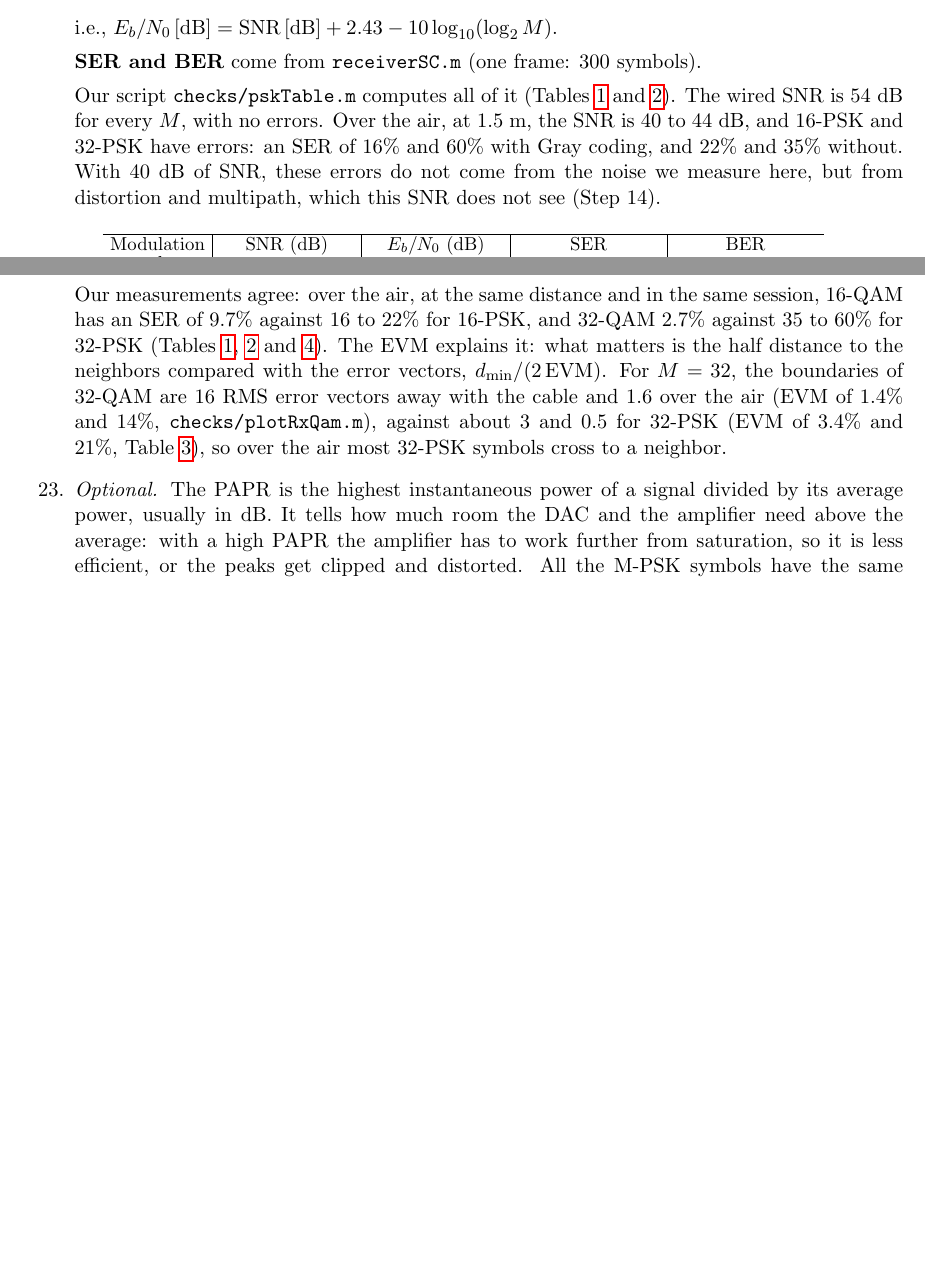
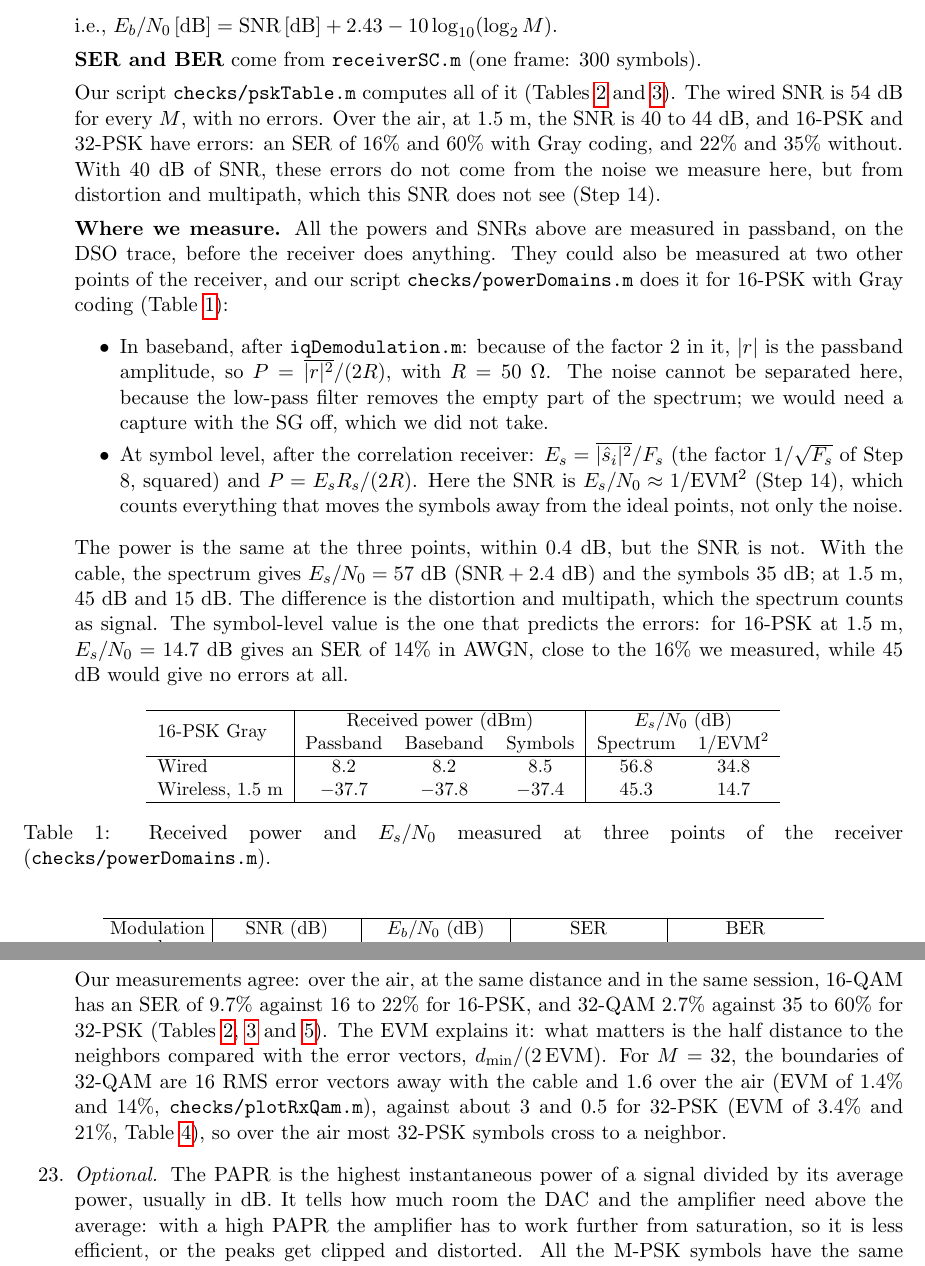
Before and after one commit to pausabater13/EECE7324_Pau-Andrew_Module-5_Pau, a LaTeX document (main.tex): two parts of pages 5 and 13 of 15, joined at a grey line, cut so that both start at the same text, the shorter picture padded with empty space. Compiled offline with pdfLaTeX.

Commit message:
Explain where the power and SNR are measured (Q10)
Compare the received power and Es/N0 in passband (spectrum), in baseband
after the IQ demodulation, and at symbol level after the correlation
receiver, with the new script checks/powerDomains.m.

Co-Authored-By: Claude Opus 5.5 <noreply@anthropic.com>

```diff
--- a/main.tex
+++ b/main.tex
@@ -194,6 +194,29 @@ function bits = symbolDemapping(symbols, M, modScheme, symOrder)
     \textbf{SER and BER} come from \texttt{receiverSC.m} (one frame: 300 symbols).
 
     Our script \texttt{checks/pskTable.m} computes all of it (\cref{tab:psk-gray,tab:psk-bin}). The wired SNR is 54 dB for every $M$, with no errors. Over the air, at 1.5 m, the SNR is 40 to 44 dB, and 16-PSK and 32-PSK have errors: an SER of 16\% and 60\% with Gray coding, and 22\% and 35\% without. With 40 dB of SNR, these errors do not come from the noise we measure here, but from distortion and multipath, which this SNR does not see (Step 14).
+
+    \textbf{Where we measure.} All the powers and SNRs above are measured in passband, on the DSO trace, before the receiver does anything. They could also be measured at two other points of the receiver, and our script \texttt{checks/powerDomains.m} does it for 16-PSK with Gray coding (\cref{tab:power-domains}):
+    \begin{itemize}
+        \item In baseband, after \texttt{iqDemodulation.m}: because of the factor 2 in it, $|r|$ is the passband amplitude, so $P = \overline{|r|^2}/(2R)$, with $R = 50~\Omega$. The noise cannot be separated here, because the low-pass filter removes the empty part of the spectrum; we would need a capture with the SG off, which we did not take.
+        \item At symbol level, after the correlation receiver: $E_s = \overline{|\hat{s}_i|^2}/F_s$ (the factor $1/\sqrt{F_s}$ of Step 8, squared) and $P = E_s R_s/(2R)$. Here the SNR is $E_s/N_0 \approx 1/\text{EVM}^2$ (Step 14), which counts everything that moves the symbols away from the ideal points, not only the noise.
+    \end{itemize}
+    The power is the same at the three points, within 0.4 dB, but the SNR is not. With the cable, the spectrum gives $E_s/N_0 = 57$ dB ($\text{SNR} + 2.4$ dB) and the symbols 35 dB; at 1.5 m, 45 dB and 15 dB. The difference is the distortion and multipath, which the spectrum counts as signal. The symbol-level value is the one that predicts the errors: for 16-PSK at 1.5 m, $E_s/N_0 = 14.7$ dB gives an SER of 14\% in AWGN, close to the 16\% we measured, while 45 dB would give no errors at all.
+
+    \begin{table}[H]
+        \centering
+        \small
+        \begin{tabular}{l|ccc|cc}
+            \hline
+            \multirow{2}{*}{16-PSK Gray} & \multicolumn{3}{c|}{Received power (dBm)} & \multicolumn{2}{c}{$E_s/N_0$ (dB)} \\
+             & Passband & Baseband & Symbols & Spectrum & $1/\text{EVM}^2$ \\
+            \hline
+            Wired & 8.2 & 8.2 & 8.5 & 56.8 & 34.8 \\
+            Wireless, 1.5 m & $-37.7$ & $-37.8$ & $-37.4$ & 45.3 & 14.7 \\
+            \hline
+        \end{tabular}
+        \caption{Received power and $E_s/N_0$ measured at three points of the receiver (\texttt{checks/powerDomains.m}).}
+        \label{tab:power-domains}
+    \end{table}
 
     \begin{table}[H]
         \centering
```
Also changed, not shown: 1 other file.
